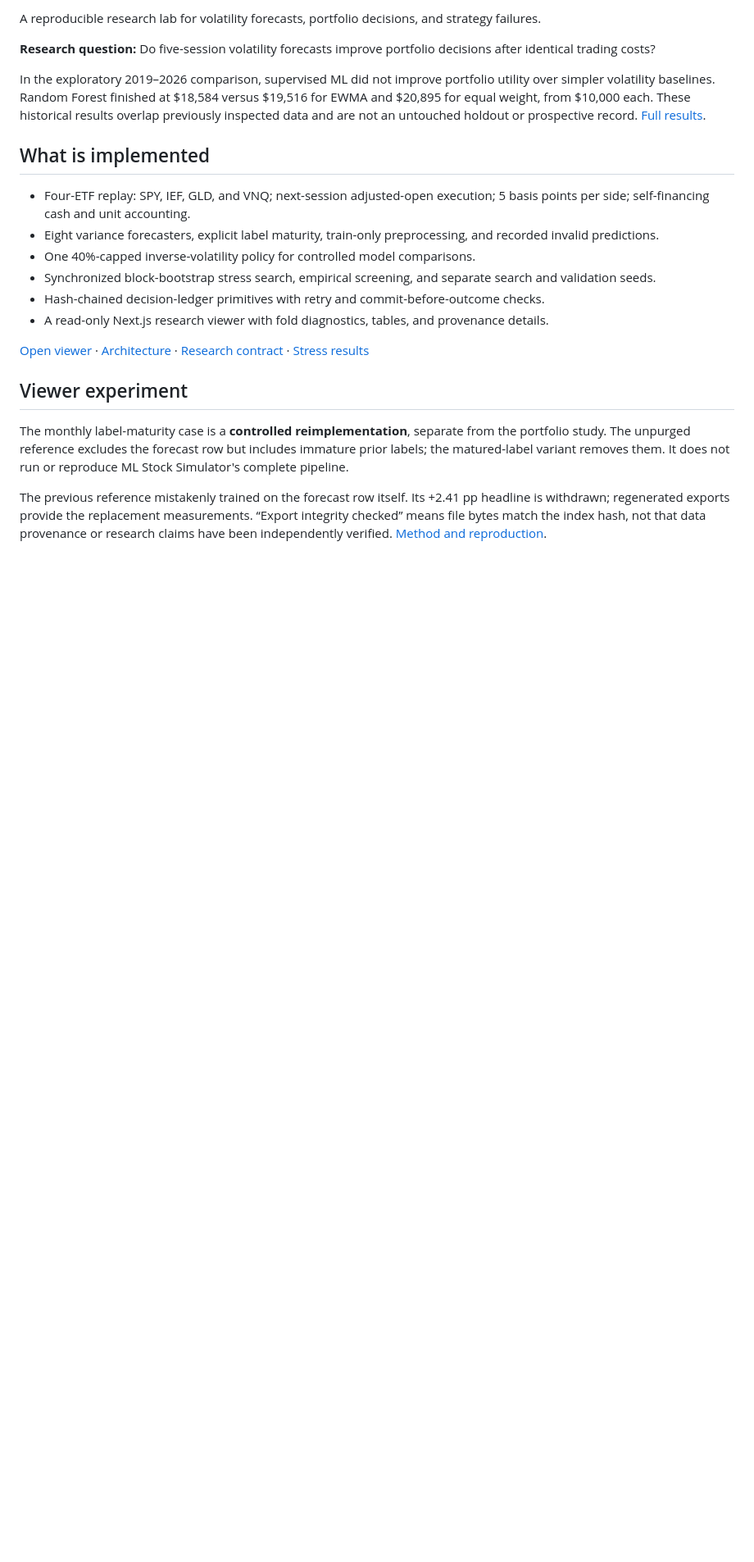
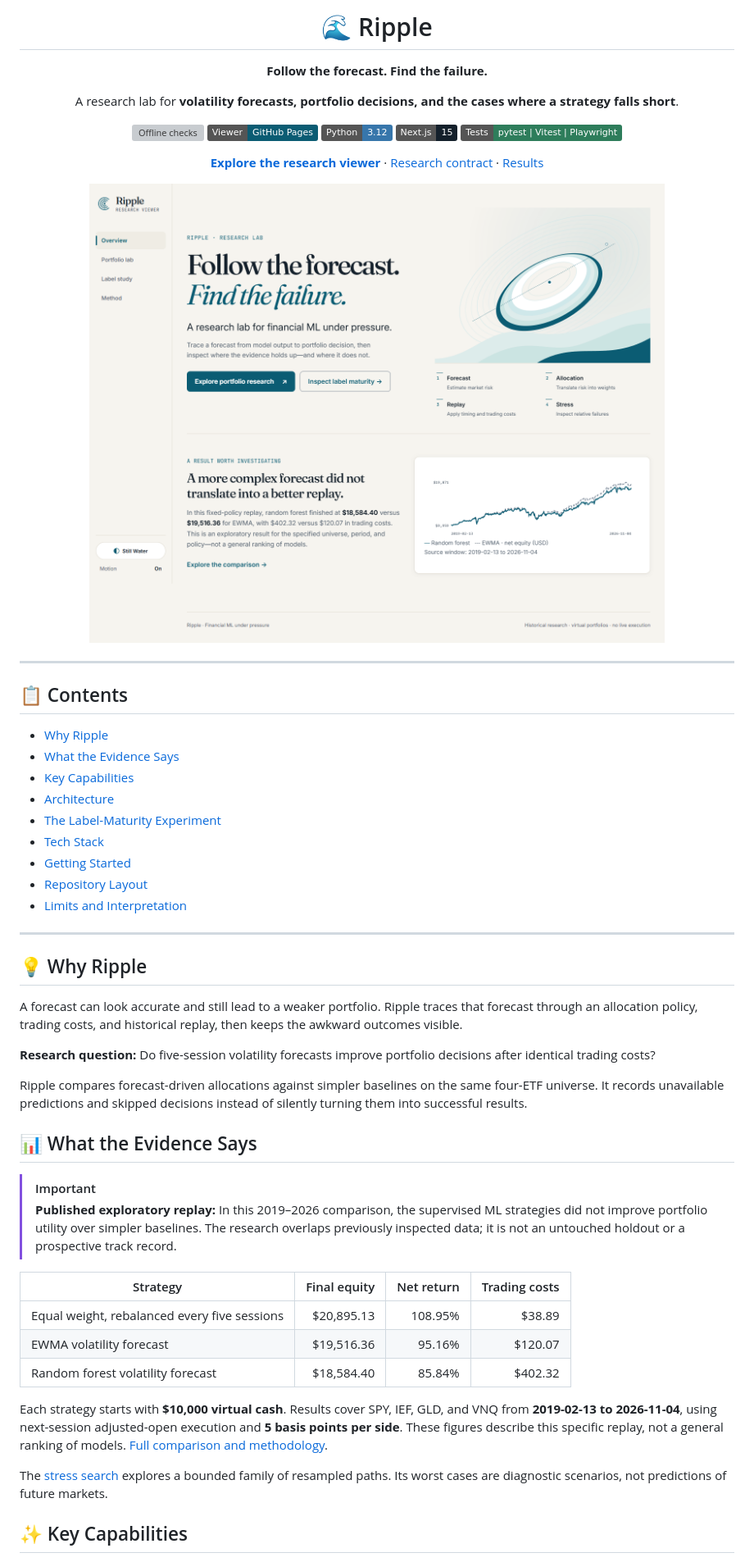
Before and after one commit to ZenzerJs/Ripple, a Markdown page: README.md, the part around one of its changes. Shown at 82% size. GitHub-like rendering; pictures changed too: docs/images/ripple-viewer.png (added); badges without logos; blank space fills up the shorter version; grey boxes are pictures that could not be loaded.

Commit message:
docs: refresh README and add viewer screenshot

```diff
--- a/README.md
+++ b/README.md
@@ -2,24 +2,60 @@
 
-A reproducible research lab for volatility forecasts, portfolio decisions, and strategy failures.
+# 🌊 Ripple
+
+**Follow the forecast. Find the failure.**
+
+A research lab for **volatility forecasts, portfolio decisions, and the cases where a strategy falls short**.
+
+[![Offline checks](https://github.com/ZenzerJs/Ripple/actions/workflows/offline.yml/badge.svg)](https://github.com/ZenzerJs/Ripple/actions/workflows/offline.yml)
+[![Viewer](https://img.shields.io/badge/Viewer-GitHub_Pages-0B5C73?logo=githubpages&logoColor=white)](https://zenzerjs.github.io/Ripple/)
+[![Python](https://img.shields.io/badge/Python-3.12-3776AB?logo=python&logoColor=white)](pyproject.toml)
+[![Next.js](https://img.shields.io/badge/Next.js-15-14202B?logo=nextdotjs)](frontend/package.json)
+[![Tests](https://img.shields.io/badge/Tests-pytest%20%7C%20Vitest%20%7C%20Playwright-2E7D5B)](.github/workflows/offline.yml)
+
+**[Explore the research viewer](https://zenzerjs.github.io/Ripple/)** · [Research contract](docs/research-contract.md) · [Results](docs/phase4b-results.md)
+
+<img src="docs/images/ripple-viewer.png" alt="Ripple research viewer showing the overview, research process, and historical portfolio comparison" width="900" />
+
+</div>
+
+---
+
+## 📋 Contents
+
+- [Why Ripple](#-why-ripple)
+- [What the Evidence Says](#-what-the-evidence-says)
+- [Key Capabilities](#-key-capabilities)
+- [Architecture](#-architecture)
+- [The Label-Maturity Experiment](#-the-label-maturity-experiment)
+- [Tech Stack](#-tech-stack)
+- [Getting Started](#-getting-started)
+- [Repository Layout](#-repository-layout)
+- [Limits and Interpretation](#-limits-and-interpretation)
+
+---
+
+## 💡 Why Ripple
+
+A forecast can look accurate and still lead to a weaker portfolio. Ripple traces that forecast through an allocation policy, trading costs, and historical replay, then keeps the awkward outcomes visible.
 
 **Research question:** Do five-session volatility forecasts improve portfolio decisions after identical trading costs?
 
-In the exploratory 2019–2026 comparison, supervised ML did not improve portfolio utility over simpler volatility baselines. Random Forest finished at $18,584 versus $19,516 for EWMA and $20,895 for equal weight, from $10,000 each. These historical results overlap previously inspected data and are not an untouched holdout or prospective record. [Full results](docs/phase4b-results.md).
+Ripple compares forecast-driven allocations against simpler baselines on the same four-ETF universe. It records unavailable predictions and skipped decisions instead of silently turning them into successful results.
 
-## What is implemented
+## 📊 What the Evidence Says
 
-- Four-ETF replay: SPY, IEF, GLD, and VNQ; next-session adjusted-open execution; 5 basis points per side; self-financing cash and unit accounting.
-- Eight variance forecasters, explicit label maturity, train-only preprocessing, and recorded invalid predictions.
-- One 40%-capped inverse-volatility policy for controlled model comparisons.
-- Synchronized block-bootstrap stress search, empirical screening, and separate search and validation seeds.
-- Hash-chained decision-ledger primitives with retry and commit-before-outcome checks.
-- A read-only Next.js research viewer with fold diagnostics, tables, and provenance details.
+> [!IMPORTANT]
+> **Published exploratory replay:** In this 2019–2026 comparison, the supervised ML strategies did not improve portfolio utility over simpler baselines. The research overlaps previously inspected data; it is not an untouched holdout or a prospective track record.
 
-[Open viewer](https://zenzerjs.github.io/Ripple/) · [Architecture](docs/architecture.md) · [Research contract](docs/research-contract.md) · [Stress results](docs/phase5-stress-results.md)
+| Strategy | Final equity | Net return | Trading costs |
+|---|---:|---:|---:|
+| Equal weight, rebalanced every five sessions | $20,895.13 | 108.95% | $38.89 |
+| EWMA volatility forecast | $19,516.36 | 95.16% | $120.07 |
+| Random forest volatility forecast | $18,584.40 | 85.84% | $402.32 |
 
-## Viewer experiment
+Each strategy starts with **$10,000 virtual cash**. Results cover SPY, IEF, GLD, and VNQ from **2019-02-13 to 2026-11-04**, using next-session adjusted-open execution and **5 basis points per side**. These figures describe this specific replay, not a general ranking of models. [Full comparison and methodology](docs/phase4b-results.md).
 
-The monthly label-maturity case is a **controlled reimplementation**, separate from the portfolio study. The unpurged reference excludes the forecast row but includes immature prior labels; the matured-label variant removes them. It does not run or reproduce ML Stock Simulator's complete pipeline.
+The [stress search](docs/phase5-stress-results.md) explores a bounded family of resampled paths. Its worst cases are diagnostic scenarios, not predictions of future markets.
 
-The previous reference mistakenly trained on the forecast row itself. Its +2.41 pp headline is withdrawn; regenerated exports provide the replacement measurements. “Export integrity checked” means file bytes match the index hash, not that data provenance or research claims have been independently verified. [Method and reproduction](docs/viewer-experiment.md).
+## ✨ Key Capabilities
 
```
Also changed, not shown: other parts of README.md (+98 -16 lines).
